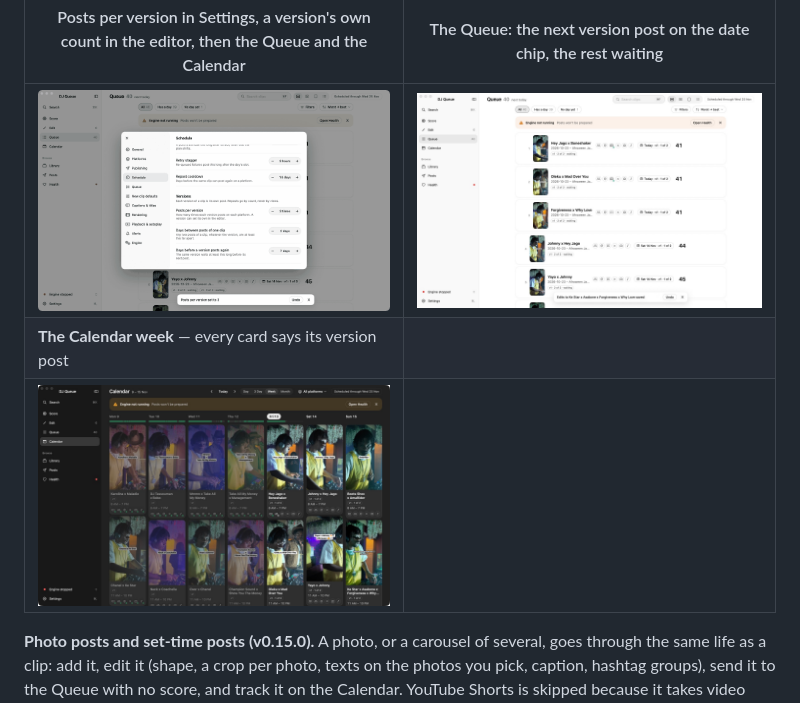
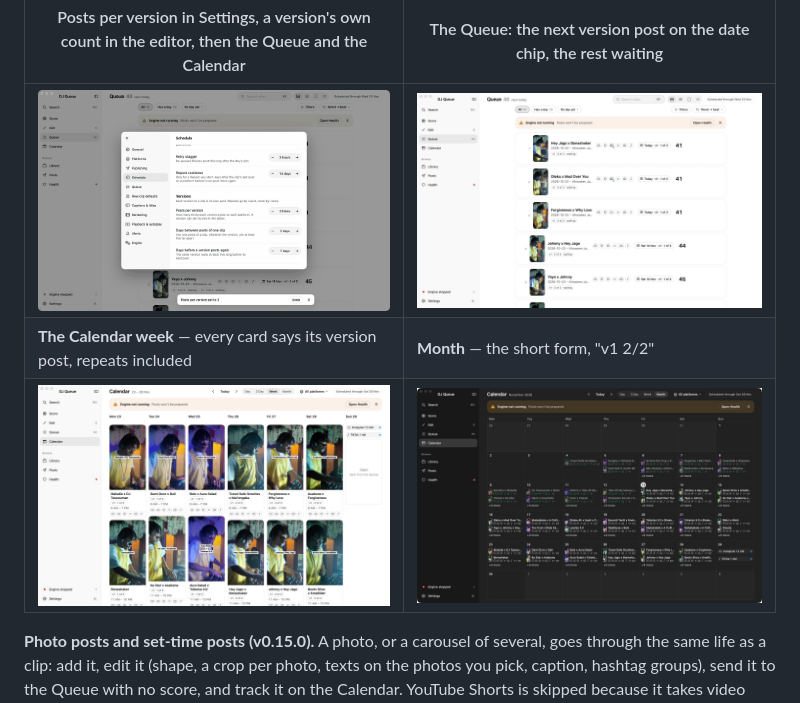
Before and after one commit to EricIshekwene/dj-queue, a Markdown page: README.md, the part around the change. GitHub-like rendering; pictures changed too: docs/media/version-posts-calendar.jpg, docs/media/version-posts-month.jpg (added), docs/media/version-posts-queue.jpg.

```diff
--- a/README.md
+++ b/README.md
@@ -53,8 +53,8 @@ Recorded off screen from the app's own click-through checks: each frame is a rea
 | Posts per version in Settings, a version's own count in the editor, then the Queue and the Calendar | The Queue: the next version post on the date chip, the rest waiting |
 |---|---|
 | ![Posts per version in Settings › Schedule, v2 set to 3 in the editor, the Queue card with its version posts, the Calendar week](docs/media/version-posts.gif) | ![Queue cards with Today · v1 · 1 of 2 and a v1 · 2 of 2 · waiting tag](docs/media/version-posts-queue.jpg) |
-| **The Calendar week** — every card says its version post | |
-| ![Calendar week in dark with v1 · 1 of 2 under each title](docs/media/version-posts-calendar.jpg) | |
+| **The Calendar week** — every card says its version post, repeats included | **Month** — the short form, "v1 2/2" |
+| ![Calendar week with v1 · 1 of 2 and v1 · 2 of 2 under the titles](docs/media/version-posts-calendar.jpg) | ![Calendar month in dark with v1 1/2 and v1 2/2 on the chips](docs/media/version-posts-month.jpg) |
 
 **Photo posts and set-time posts (v0.15.0).** A photo, or a carousel of several, goes through the same life as a clip: add it, edit it (shape, a crop per photo, texts on the photos you pick, caption, hashtag groups), send it to the Queue with no score, and track it on the Calendar. YouTube Shorts is skipped because it takes video only, and a carousel longer than a platform allows sends its first photos there and says so. Any Queue item, photo or clip, can also go out at an exact day and minute, outside the regular schedule, without moving anything else.
 
```
Also changed, not shown: design/DESIGN-v2.md (+3 -3 lines), 11 other files.
